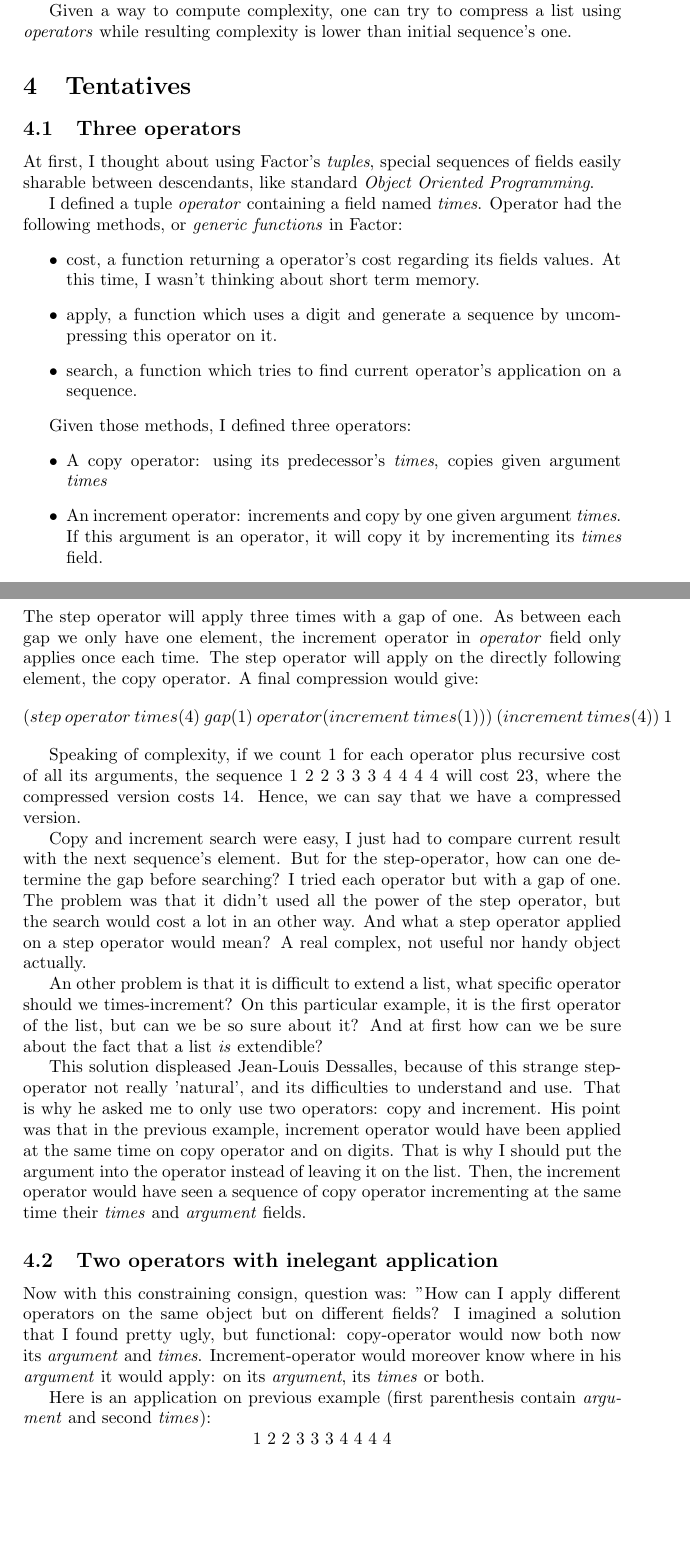
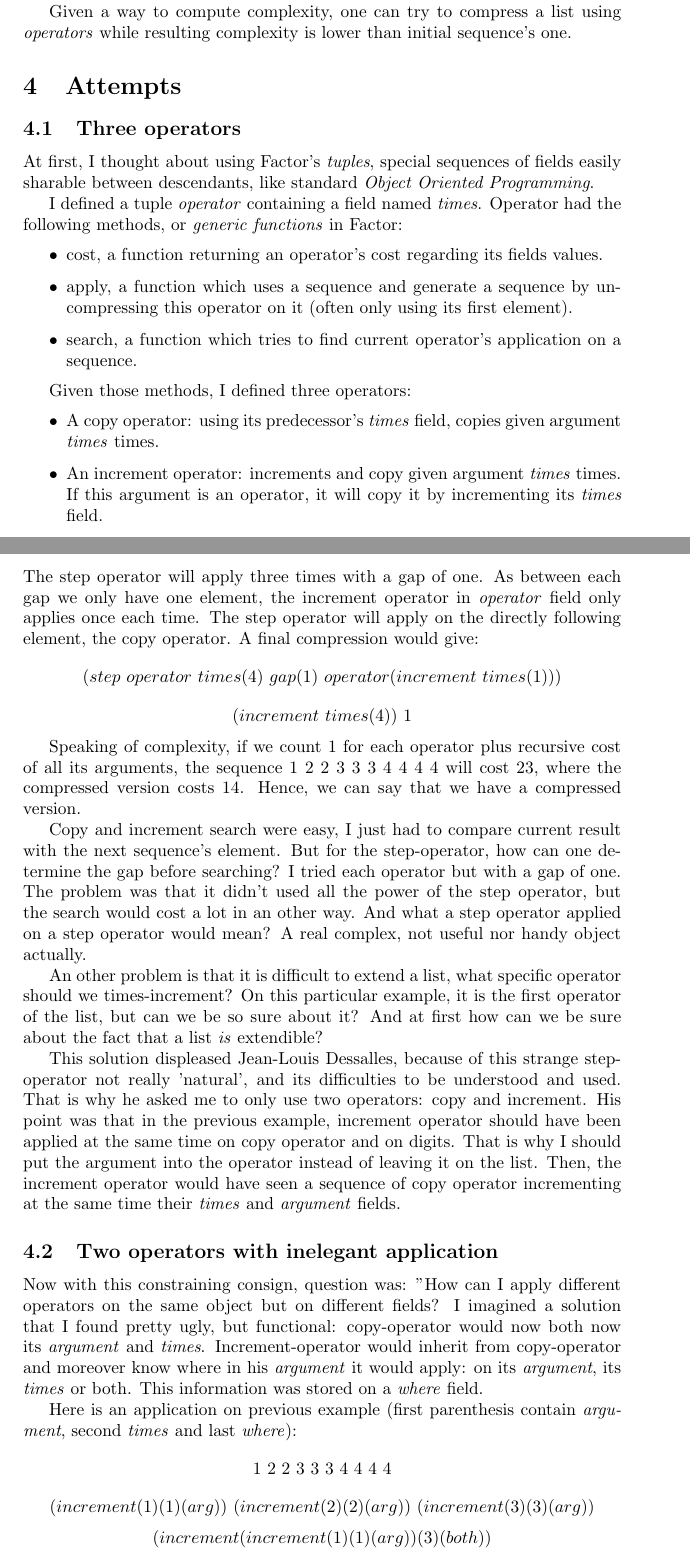
Before and after one commit to Rekamux/Free-Project, a LaTeX document (article.tex): two parts of pages 4 and 5 of 10, joined at a grey line, cut so that both start at the same text, the shorter picture padded with empty space. Compiled offline with LaTeX, dvips and Ghostscript; the source files are stored in an older character set and shown here as Unicode.

Commit message:
Corrected a lot before writing last part

```diff
--- a/article.tex
+++ b/article.tex
@@ -68,7 +68,7 @@ That is why in present version a standard \textit{binary coding} is used to comp
 
 Given a way to compute complexity, one can try to compress a list using \textit{operators} while resulting complexity is lower than initial sequence's one.
 
-\section{Tentatives}
+\section{Attempts}
 
 \subsection{Three operators}
 
@@ -77,16 +77,16 @@ At first, I thought about using Factor's \textit{tuples}, special sequences of f
 I defined a tuple \textit{operator} containing a field named \textit{times}.
 Operator had the following methods, or \textit{generic functions} in Factor:
 \begin{itemize}
-  \item{cost, a function returning a operator's cost regarding its fields values. At this time, I wasn't thinking about short term memory.}
-  \item{apply, a function which uses a digit and generate a sequence by uncompressing this operator on it.}
+  \item{cost, a function returning an operator's cost regarding its fields values.}
+  \item{apply, a function which uses a sequence and generate a sequence by uncompressing this operator on it (often only using its first element).}
   \item{search, a function which tries to find current operator's application on a sequence.}
 \end{itemize}
 
 Given those methods, I defined three operators:
 \begin{itemize}
-  \item{A copy operator: using its predecessor's \textit{times}, copies given argument \textit{times} }
-  \item{An increment operator: increments and copy by one given argument \textit{times}. If this argument is an operator, it will copy it by incrementing its \textit{times} field. }
-  \item{A step operator: contains also a \textit{gap} argument and an \textit{operator} field, applies its operator by skipping as much elements as given by \textit{gap} on a list.}
+  \item{A copy operator: using its predecessor's \textit{times} field, copies given argument \textit{times} times. }
+  \item{An increment operator: increments and copy given argument \textit{times} times. If this argument is an operator, it will copy it by incrementing its \textit{times} field. }
+  \item{A step operator: also contains a \textit{gap} argument and an \textit{operator} field, applies its operator by skipping as much elements as given by \textit{gap} on a list.}
 \end{itemize}
 
 The step operator was useful for this case:
@@ -98,7 +98,8 @@ $$(step\ operator\ times(4)\ gap(1)\ operator(increment\ times(1)))\ 1\ 2\ 3\ 4$
 The step operator will apply three times with a gap of one. As between each gap we only have one element, the increment operator in \textit{operator} field only applies once each time.
 The step operator will apply on the directly following element, the copy operator.
 A final compression would give:
-$$(step\ operator\ times(4)\ gap(1)\ operator(increment\ times(1)))\ (increment\ times(4))\ 1$$
+$$(step\ operator\ times(4)\ gap(1)\ operator(increment\ times(1)))$$
+$$(increment\ times(4))\ 1$$
 
 Speaking of complexity, if we count 1 for each operator plus recursive cost of all its arguments, the sequence $1\ 2\ 2\ 3\ 3\ 3\ 4\ 4\ 4\ 4$ will cost 23, where the compressed version costs 14.
 Hence, we can say that we have a compressed version.
@@ -112,9 +113,9 @@ A real complex, not useful nor handy object actually.
 
 An other problem is that it is difficult to extend a list, what specific operator should we times-increment? On this particular example, it is the first operator of the list, but can we be so sure about it? And at first how can we be sure about the fact that a list \textit{is} extendible?
 
-This solution displeased Jean-Louis Dessalles, because of this strange step-operator not really 'natural', and its difficulties to understand and use.
+This solution displeased Jean-Louis Dessalles, because of this strange step-operator not really 'natural', and its difficulties to be understood and used.
 That is why he asked me to only use two operators: copy and increment.
-His point was that in the previous example, increment operator would have been applied at the same time on copy operator and on digits.
+His point was that in the previous example, increment operator should have been applied at the same time on copy operator and on digits.
 That is why I should put the argument into the operator instead of leaving it on the list.
 Then, the increment operator would have seen a sequence of copy operator incrementing at the same time their \textit{times} and \textit{argument} fields.
 
@@ -122,12 +123,12 @@ Then, the increment operator would have seen a sequence of copy operator increme
 
 Now with this constraining consign, question was: "How can I apply different operators on the same object but on different fields?
 I imagined a solution that I found pretty ugly, but functional: copy-operator would now both now its \textit{argument} and \textit{times}.
-Increment-operator would moreover know where in his \textit{argument} it would apply: on its \textit{argument}, its \textit{times} or both.
+Increment-operator would inherit from copy-operator and moreover know where in his \textit{argument} it would apply: on its \textit{argument}, its \textit{times} or both. This information was stored on a \textit{where} field.
 
-Here is an application on previous example (first parenthesis contain \textit{argument} and second \textit{times}):
+Here is an application on previous example (first parenthesis contain \textit{argument}, second \textit{times} and last \textit{where}):
 $$1\ 2\ 2\ 3\ 3\ 3\ 4\ 4\ 4\ 4$$
-$$(increment(1)(1))\ (increment(2)(2))\ (increment(3)(3))$$
-$$(increment(increment(1)(1))(3)(both))$$
+$$(increment(1)(1)(arg))\ (increment(2)(2)(arg))\ (increment(3)(3)(arg))$$
+$$(increment(increment(1)(1)(arg))(3)(both))$$
 
 The \textit{where} field doesn't have any meaning when applying on a digit, and this is already a structural problem.
 This same field also doesn't have any meaning when applying on an increment-operator: it cannot apply on its argument because it is the contained increment-operator which takes care of that, and hence can only apply on its \textit{times}.
```
Also changed, not shown: article.tex (39 more changed lines).
